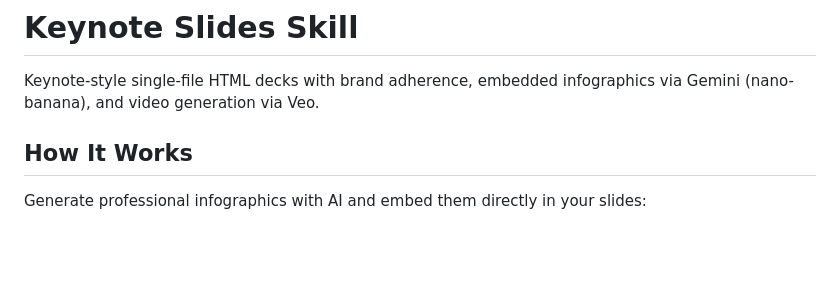
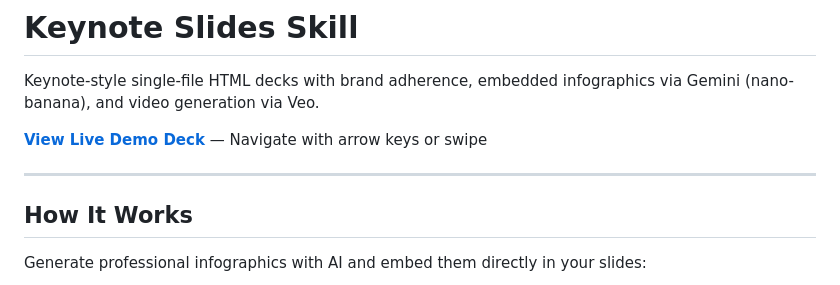
Before and after one commit to dbmcco/keynote-slides-skill, a Markdown page: README.md, the part around the change. Drawn GitHub-style; blank space fills up the shorter version.

Commit message:
Add live demo deck link to README
Enable GitHub Pages and link to interactive skill-demo deck.

🤖 Generated with [Claude Code](https://claude.com/claude-code)

Co-Authored-By: Claude Opus 4.5 <noreply@anthropic.com>

```diff
--- a/README.md
+++ b/README.md
@@ -3,6 +3,10 @@
 # Keynote Slides Skill
 
 Keynote-style single-file HTML decks with brand adherence, embedded infographics via Gemini (nano-banana), and video generation via Veo.
+
+**[View Live Demo Deck](https://dbmcco.github.io/keynote-slides-skill/decks/skill-demo/index.html)** — Navigate with arrow keys or swipe
+
+---
 
 ## How It Works
 
```
